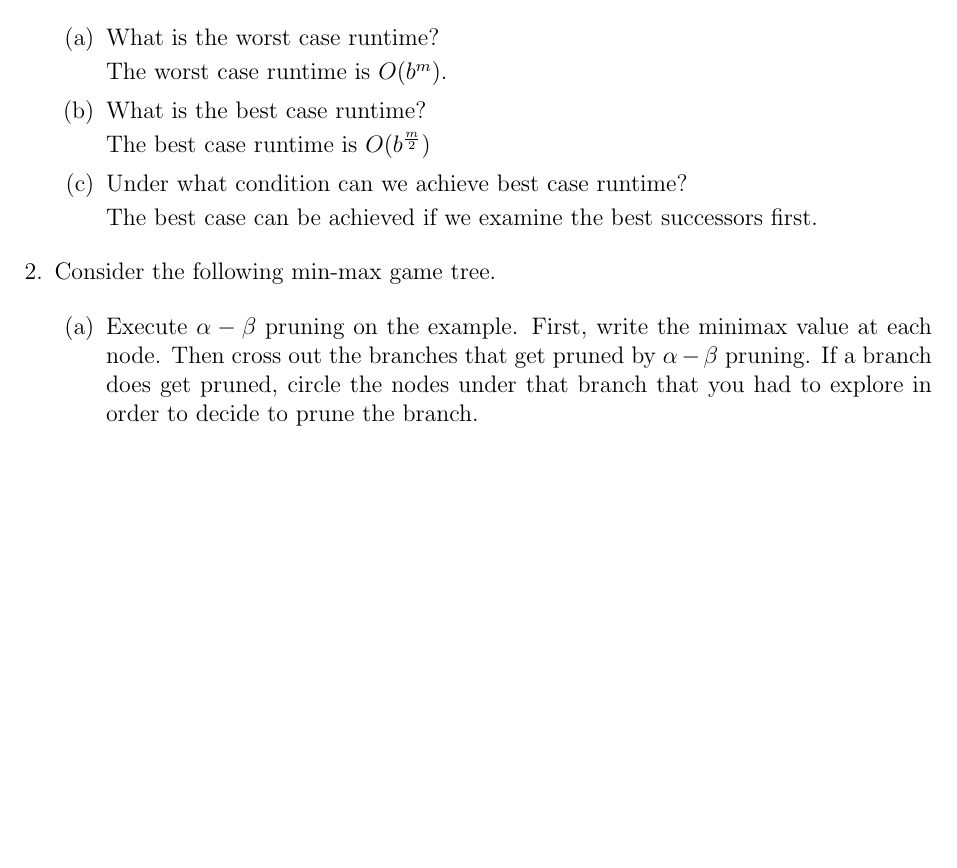
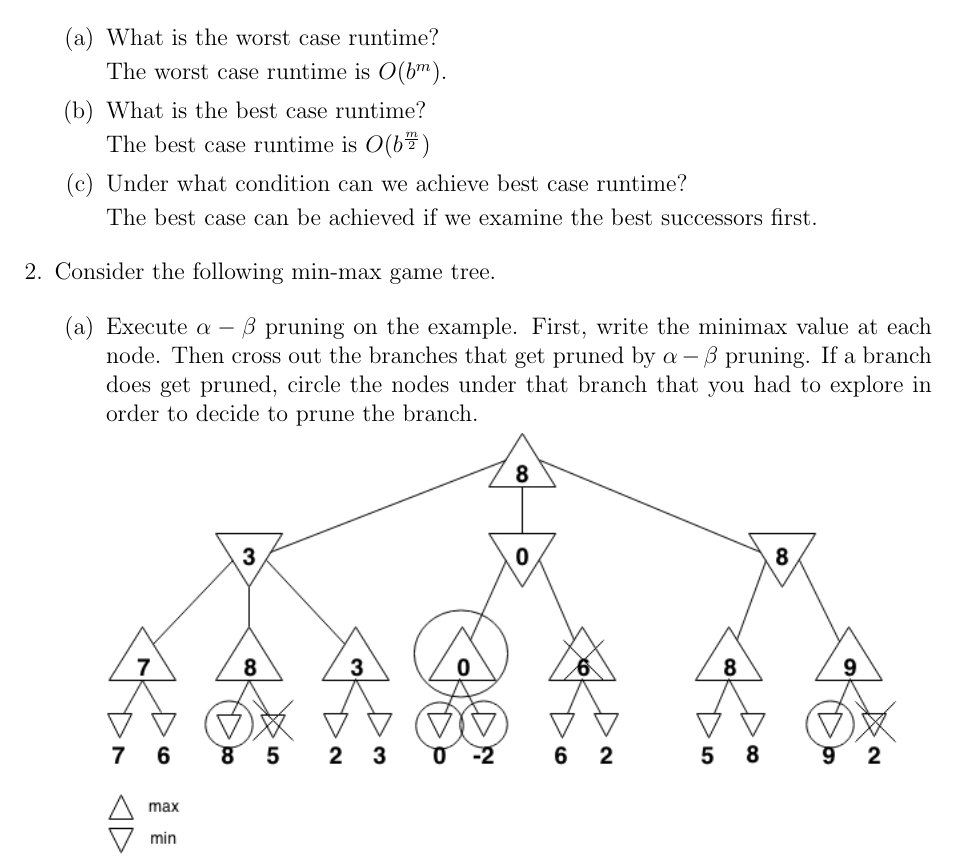
Before and after one commit to joneshf/ucd, a LaTeX problem sheet (ecs170/hw3.tex): part of the page, cut so that both start at the same text, the shorter picture padded with empty space. Compiled offline with pdfLaTeX.

Commit message:
Silly graph picture.

```diff
--- a/ecs170/hw3.tex
+++ b/ecs170/hw3.tex
@@ -5,6 +5,7 @@
 \usepackage{cancel}
 \usepackage[margin=1in]{geometry}
 \usepackage{titling}
+\usepackage{graphicx}
 
 \setlength{\droptitle}{-10ex}
 
@@ -47,6 +48,8 @@
           First, write the minimax value at each node.
           Then cross out the branches that get pruned by $\alpha-\beta$ pruning.
           If a branch does get pruned, circle the nodes under that branch that you had to explore in order to decide to prune the branch.
+
+          \includegraphics[width=5.5in]{minimax_circled.png}
       \end{enumerate}
   \end{enumerate}
 \end{document}
```
Also changed, not shown: ecs170/gametree.png (added), ecs170/hw3.pdf, ecs170/minimax_circled.png (added), 4 other files.
